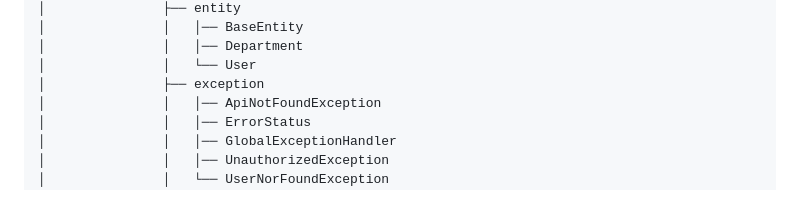
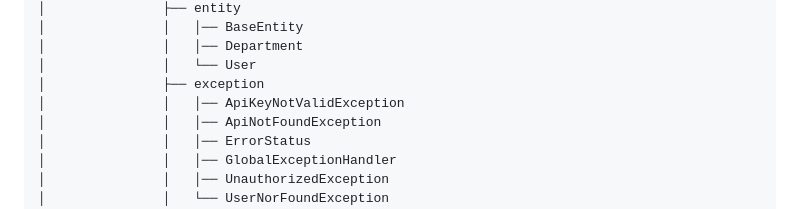
Before and after one commit to CUK-Alarm/back-end, a Markdown page: README.md, the part around the change. GitHub-like rendering.

Commit message:
프로젝트 구조 변경으로 인한 READ 수정

```diff
--- a/README.md
+++ b/README.md
@@ -48,6 +48,7 @@
 │               │   │── Department
 │               │   └── User
 │               ├── exception
+│               │   │── ApiKeyNotValidException
 │               │   │── ApiNotFoundException
 │               │   │── ErrorStatus
 │               │   │── GlobalExceptionHandler
```
